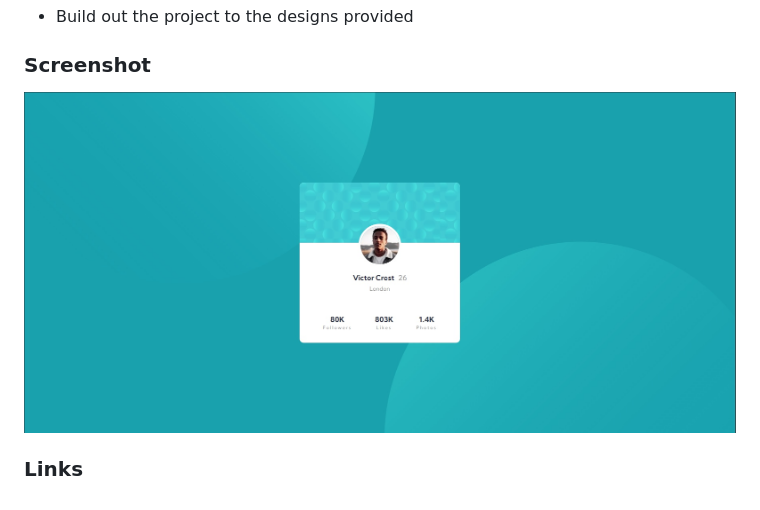
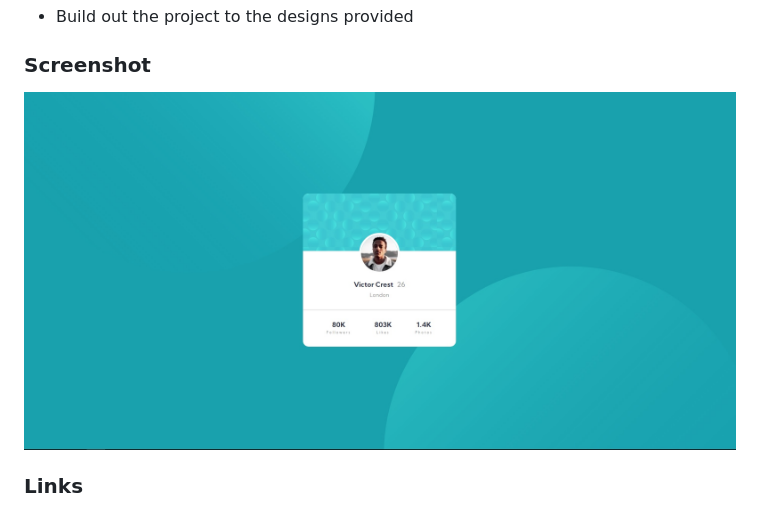
Before and after one commit to willian-souza/Frontend-Mentor-Challenge-Profile-Card, a Markdown page: README.md, the part around the change. GitHub-like rendering; pictures changed too: images/profile-card.jpg (deleted), images/screenshot-profile-card.jpg (added).

Commit message:
fix: README

```diff
--- a/README.md
+++ b/README.md
@@ -21,7 +21,7 @@ This is a solution to the [Profile card component challenge on Frontend Mentor](
 
 ### Screenshot
 
-  <img src="images/profile-card.jpg">
+  <img src="images/screenshot-profile-card.jpg">
 
 
 ### Links
```
